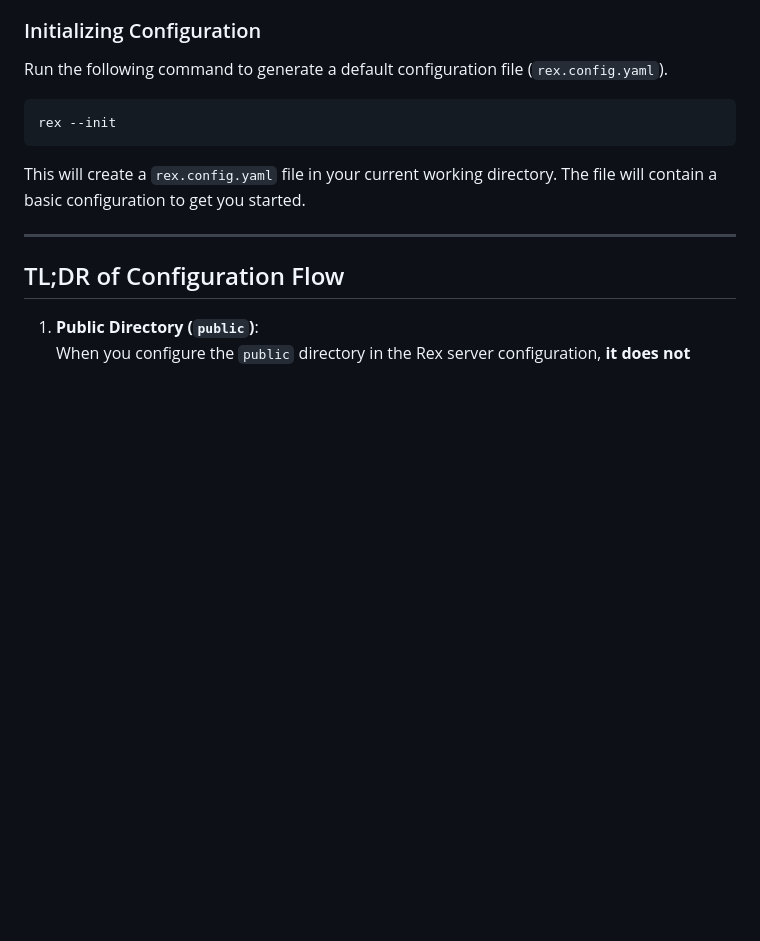
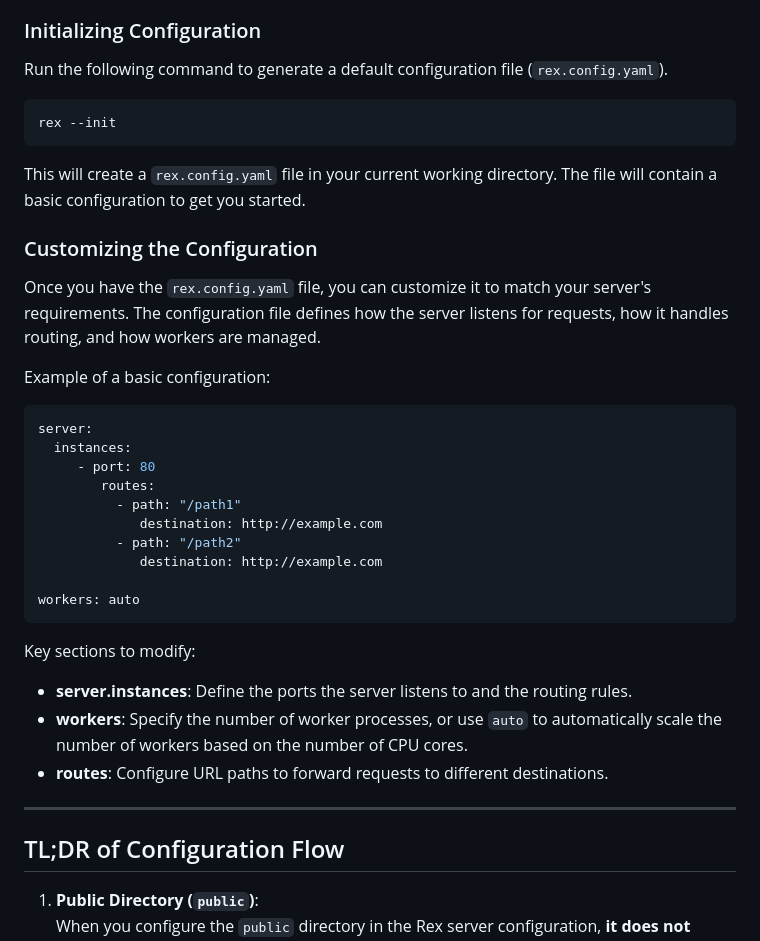
Before and after one commit to dev-raghvendramisra/Rex-Server, a Markdown page: README.md, the part around the change printed below. Drawn GitHub-style; blank space fills up the shorter version.

````diff
--- a/README.md
+++ b/README.md
@@ -76,6 +76,31 @@ rex --init
 
 This will create a `rex.config.yaml` file in your current working directory. The file will contain a basic configuration to get you started.
 
+### Customizing the Configuration
+
+Once you have the `rex.config.yaml` file, you can customize it to match your server's requirements. The configuration file defines how the server listens for requests, how it handles routing, and how workers are managed.
+
+Example of a basic configuration:
+
+```yml
+server:
+  instances:
+     - port: 80
+        routes:
+          - path: "/path1"
+             destination: http://example.com
+          - path: "/path2"
+             destination: http://example.com
+
+workers: auto
+```
+
+Key sections to modify:
+
+- **server.instances**: Define the ports the server listens to and the routing rules.
+- **workers**: Specify the number of worker processes, or use `auto` to automatically scale the number of workers based on the number of CPU cores.
+- **routes**: Configure URL paths to forward requests to different destinations.
+
 ---
 
 ## TL;DR of Configuration Flow
````
Also changed, not shown: other parts of README.md (+150 -1 lines).
